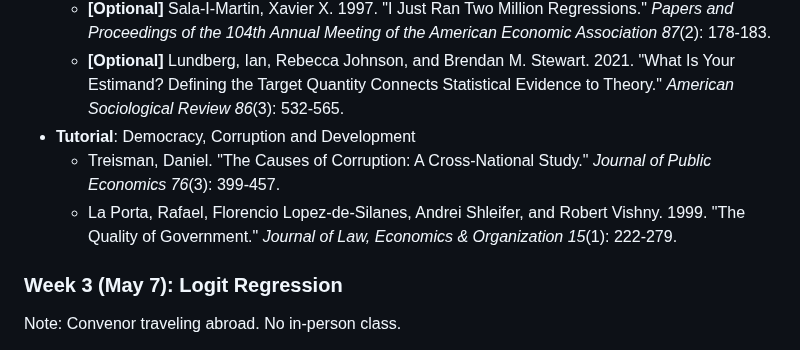
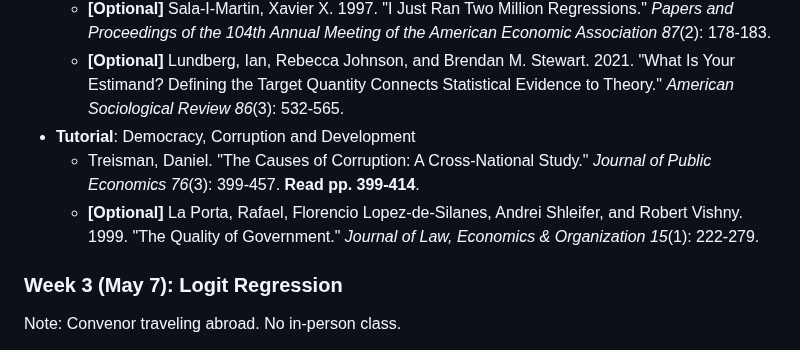
Before and after one commit to ccheng11/BBK_AdvQ, a Markdown page: README.md, the part around the change. Rendered like a GitHub page.

```diff
--- a/README.md
+++ b/README.md
@@ -29,8 +29,8 @@
 	- **[Optional]** Sala-I-Martin, Xavier X. 1997. "I Just Ran Two Million Regressions." *Papers and Proceedings of the 104th Annual Meeting of the American Economic Association 87*(2): 178-183.
 	- **[Optional]** Lundberg, Ian, Rebecca Johnson, and Brendan M. Stewart. 2021. "What Is Your Estimand? Defining the Target Quantity Connects Statistical Evidence to Theory." *American Sociological Review 86*(3): 532-565.
  - **Tutorial**: Democracy, Corruption and Development
- 	- Treisman, Daniel. "The Causes of Corruption: A Cross-National Study." *Journal of Public Economics 76*(3): 399-457.
- 	- La Porta, Rafael, Florencio Lopez-de-Silanes, Andrei Shleifer, and Robert Vishny. 1999. "The Quality of Government." *Journal of Law, Economics & Organization 15*(1): 222-279.
+ 	- Treisman, Daniel. "The Causes of Corruption: A Cross-National Study." *Journal of Public Economics 76*(3): 399-457. **Read pp. 399-414**.
+ 	- **[Optional]** La Porta, Rafael, Florencio Lopez-de-Silanes, Andrei Shleifer, and Robert Vishny. 1999. "The Quality of Government." *Journal of Law, Economics & Organization 15*(1): 222-279.
 
 ### Week 3 (May 7): Logit Regression
 
```
